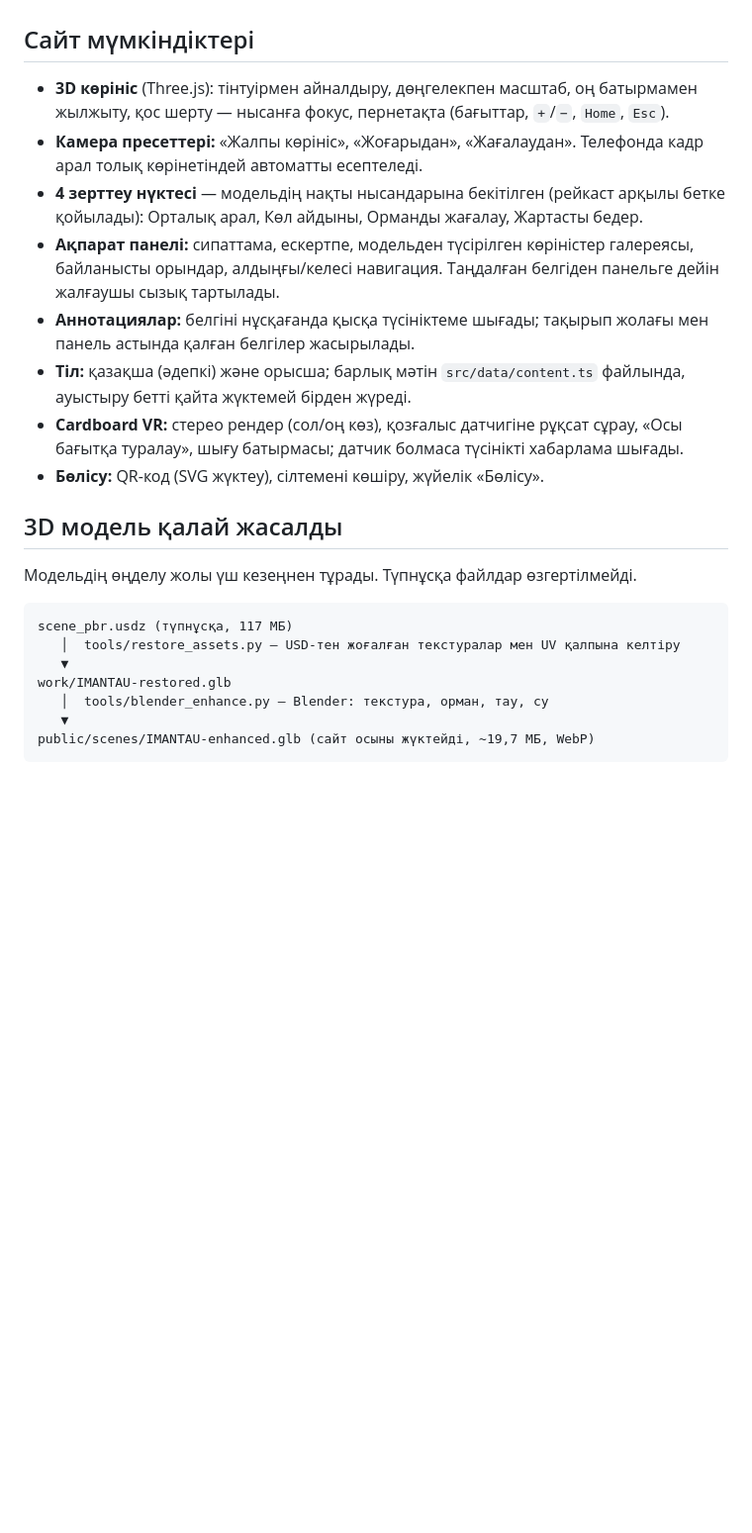
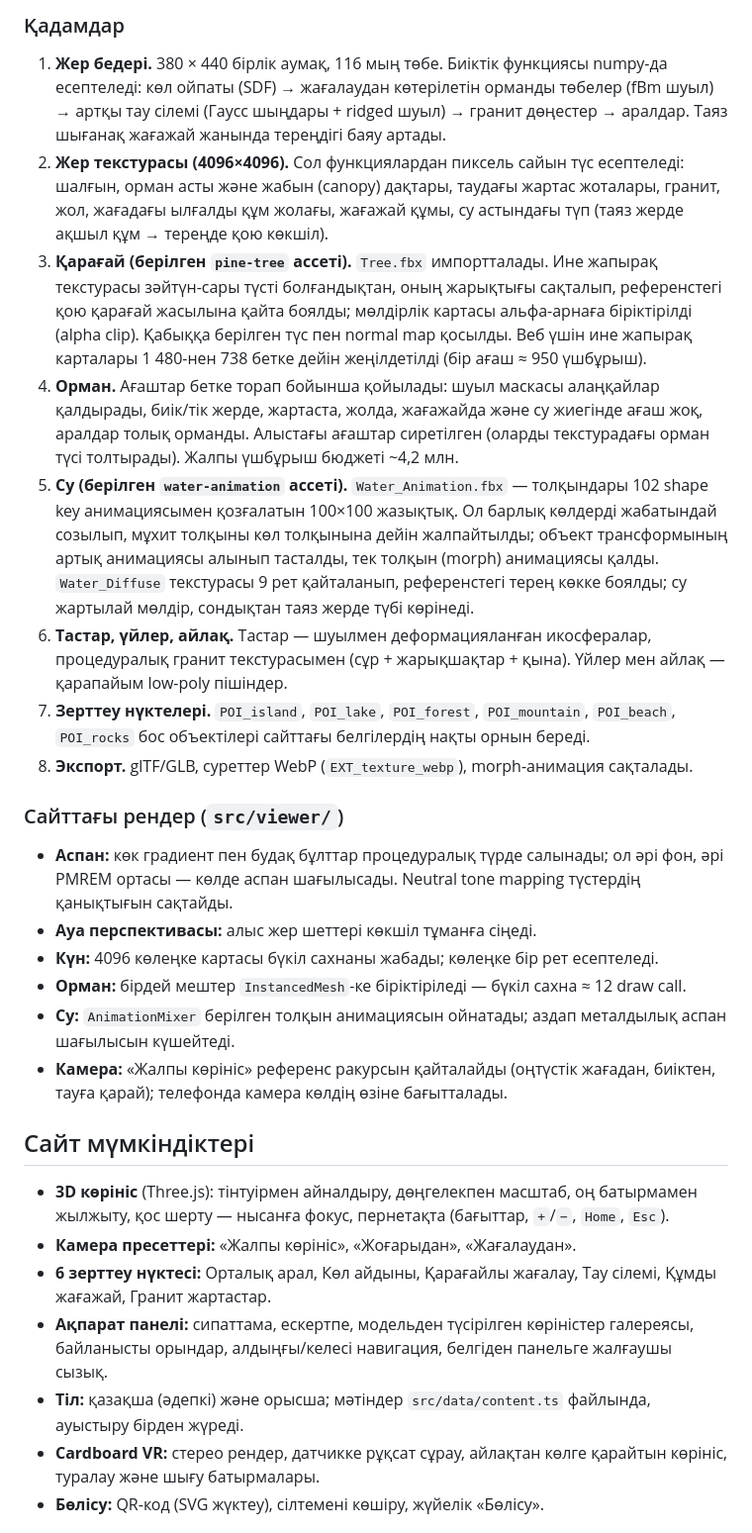
Before and after one commit to KIrakursed/IMANTAU, a Markdown page: README.md, the part around one of its changes. Shown at 99% size. Drawn GitHub-style; blank space fills up the shorter version.

````diff
--- a/README.md
+++ b/README.md
@@ -35,25 +58,29 @@ VITE_PUBLIC_SITE_URL=https://сіздің-домен.kz pnpm build
+### Қадамдар
+
+1. **Жер бедері.** 380 × 440 бірлік аумақ, 116 мың төбе. Биіктік функциясы numpy-да есептеледі: көл ойпаты (SDF) → жағалаудан көтерілетін орманды төбелер (fBm шуыл) → артқы тау сілемі (Гаусс шыңдары + ridged шуыл) → гранит дөңестер → аралдар. Таяз шығанақ жағажай жанында тереңдігі баяу артады.
+2. **Жер текстурасы (4096×4096).** Сол функциялардан пиксель сайын түс есептеледі: шалғын, орман асты және жабын (canopy) дақтары, таудағы жартас жоталары, гранит, жол, жағадағы ылғалды құм жолағы, жағажай құмы, су астындағы түп (таяз жерде ақшыл құм → тереңде қою көкшіл).
+3. **Қарағай (берілген `pine-tree` ассеті).** `Tree.fbx` импортталады. Ине жапырақ текстурасы зәйтүн-сары түсті болғандықтан, оның жарықтығы сақталып, референстегі қою қарағай жасылына қайта боялды; мөлдірлік картасы альфа-арнаға біріктірілді (alpha clip). Қабыққа берілген түс пен normal map қосылды. Веб үшін ине жапырақ карталары 1 480-нен 738 бетке дейін жеңілдетілді (бір ағаш ≈ 950 үшбұрыш).
+4. **Орман.** Ағаштар бетке торап бойынша қойылады: шуыл маскасы алаңқайлар қалдырады, биік/тік жерде, жартаста, жолда, жағажайда және су жиегінде ағаш жоқ, аралдар толық орманды. Алыстағы ағаштар сиретілген (оларды текстурадағы орман түсі толтырады). Жалпы үшбұрыш бюджеті ~4,2 млн.
+5. **Су (берілген `water-animation` ассеті).** `Water_Animation.fbx` — толқындары 102 shape key анимациясымен қозғалатын 100×100 жазықтық. Ол барлық көлдерді жабатындай созылып, мұхит толқыны көл толқынына дейін жалпайтылды; объект трансформының артық анимациясы алынып тасталды, тек толқын (morph) анимациясы қалды. `Water_Diffuse` текстурасы 9 рет қайталанып, референстегі терең көкке боялды; су жартылай мөлдір, сондықтан таяз жерде түбі көрінеді.
+6. **Тастар, үйлер, айлақ.** Тастар — шуылмен деформацияланған икосфералар, процедуралық гранит текстурасымен (сұр + жарықшақтар + қына). Үйлер мен айлақ — қарапайым low-poly пішіндер.
+7. **Зерттеу нүктелері.** `POI_island`, `POI_lake`, `POI_forest`, `POI_mountain`, `POI_beach`, `POI_rocks` бос объектілері сайттағы белгілердің нақты орнын береді.
+8. **Экспорт.** glTF/GLB, суреттер WebP (`EXT_texture_webp`), morph-анимация сақталады.
+
+### Сайттағы рендер (`src/viewer/`)
+
+- **Аспан:** көк градиент пен будақ бұлттар процедуралық түрде салынады; ол әрі фон, әрі PMREM ортасы — көлде аспан шағылысады. Neutral tone mapping түстердің қанықтығын сақтайды.
+- **Ауа перспективасы:** алыс жер шеттері көкшіл тұманға сіңеді.
+- **Күн:** 4096 көлеңке картасы бүкіл сахнаны жабады; көлеңке бір рет есептеледі.
+- **Орман:** бірдей мештер `InstancedMesh`-ке біріктіріледі — бүкіл сахна ≈ 12 draw call.
+- **Су:** `AnimationMixer` берілген толқын анимациясын ойнатады; аздап металдылық аспан шағылысын күшейтеді.
+- **Камера:** «Жалпы көрініс» референс ракурсын қайталайды (оңтүстік жағадан, биіктен, тауға қарай); телефонда камера көлдің өзіне бағытталады.
+
 ## Сайт мүмкіндіктері
 
 - **3D көрініс** (Three.js): тінтуірмен айналдыру, дөңгелекпен масштаб, оң батырмамен жылжыту, қос шерту — нысанға фокус, пернетақта (бағыттар, `+`/`−`, `Home`, `Esc`).
-- **Камера пресеттері:** «Жалпы көрініс», «Жоғарыдан», «Жағалаудан». Телефонда кадр арал толық көрінетіндей автоматты есептеледі.
-- **4 зерттеу нүктесі** — модельдің нақты нысандарына бекітілген (рейкаст арқылы бетке қойылады): Орталық арал, Көл айдыны, Орманды жағалау, Жартасты бедер.
-- **Ақпарат панелі:** сипаттама, ескертпе, модельден түсірілген көріністер галереясы, байланысты орындар, алдыңғы/келесі навигация. Таңдалған белгіден панельге дейін жалғаушы сызық тартылады.
-- **Аннотациялар:** белгіні нұсқағанда қысқа түсініктеме шығады; тақырып жолағы мен панель астында қалған белгілер жасырылады.
-- **Тіл:** қазақша (әдепкі) және орысша; барлық мәтін `src/data/content.ts` файлында, ауыстыру бетті қайта жүктемей бірден жүреді.
-- **Cardboard VR:** стерео рендер (сол/оң көз), қозғалыс датчигіне рұқсат сұрау, «Осы бағытқа туралау», шығу батырмасы; датчик болмаса түсінікті хабарлама шығады.
+- **Камера пресеттері:** «Жалпы көрініс», «Жоғарыдан», «Жағалаудан».
+- **6 зерттеу нүктесі:** Орталық арал, Көл айдыны, Қарағайлы жағалау, Тау сілемі, Құмды жағажай, Гранит жартастар.
+- **Ақпарат панелі:** сипаттама, ескертпе, модельден түсірілген көріністер галереясы, байланысты орындар, алдыңғы/келесі навигация, белгіден панельге жалғаушы сызық.
+- **Тіл:** қазақша (әдепкі) және орысша; мәтіндер `src/data/content.ts` файлында, ауыстыру бірден жүреді.
+- **Cardboard VR:** стерео рендер, датчикке рұқсат сұрау, айлақтан көлге қарайтын көрініс, туралау және шығу батырмалары.
 - **Бөлісу:** QR-код (SVG жүктеу), сілтемені көшіру, жүйелік «Бөлісу».
-
-## 3D модель қалай жасалды
-
-Модельдің өңделу жолы үш кезеңнен тұрады. Түпнұсқа файлдар өзгертілмейді.
-
-```
-scene_pbr.usdz (түпнұсқа, 117 МБ)
-   │  tools/restore_assets.py — USD-тен жоғалған текстуралар мен UV қалпына келтіру
-   ▼
-work/IMANTAU-restored.glb
-   │  tools/blender_enhance.py — Blender: текстура, орман, тау, су
-   ▼
-public/scenes/IMANTAU-enhanced.glb (сайт осыны жүктейді, ~19,7 МБ, WebP)
-```
-
````
Also changed, not shown: other parts of README.md (+42 -59 lines), docs/screenshots/beach.jpg (added), docs/screenshots/island.jpg (deleted), docs/screenshots/mobile.jpg (added), docs/screenshots/overview.jpg, docs/screenshots/shore.jpg, 13 other files.
